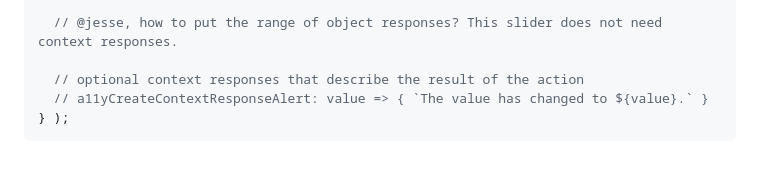
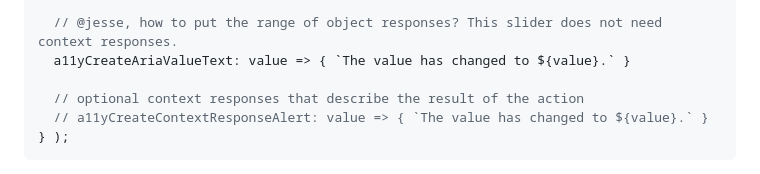
Before and after one commit to phetsims/phet-info, a Markdown page: doc/accessible-preferences-quickstart-guide.md, the part around the change. GitHub-like rendering.

Commit message:
use aria-valuetext for the object response

```diff
--- a/doc/accessible-preferences-quickstart-guide.md
+++ b/doc/accessible-preferences-quickstart-guide.md
@@ -107,6 +107,7 @@ const mySlider = new Slider( someProperty, {
   descriptionContent: 'Adjust number of values used to smooth noise in incoming sensor values from input device.',
 
   // @jesse, how to put the range of object responses? This slider does not need context responses.
+  a11yCreateAriaValueText: value => { `The value has changed to ${value}.` }
 
   // optional context responses that describe the result of the action
   // a11yCreateContextResponseAlert: value => { `The value has changed to ${value}.` }
```
